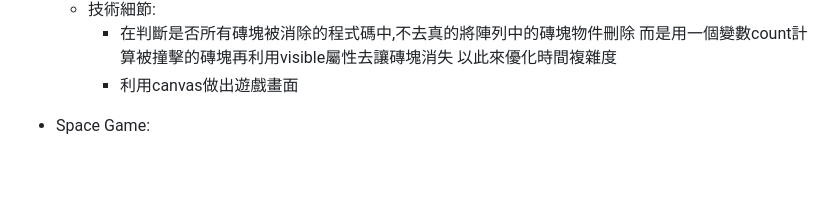
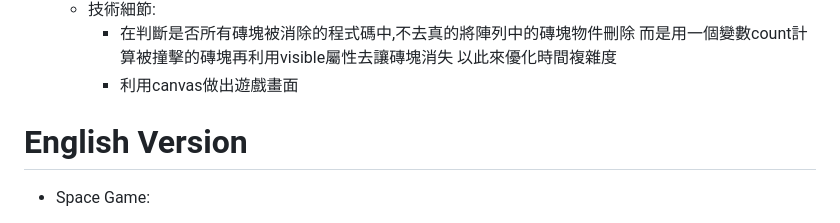
Before and after one commit to nickchen111/Game, a Markdown page: README.md, the part around the change. Rendered like a GitHub page; blank space fills up the shorter version.

```diff
--- a/README.md
+++ b/README.md
@@ -19,7 +19,7 @@
   * 技術細節:
     * 在判斷是否所有磚塊被消除的程式碼中,不去真的將陣列中的磚塊物件刪除 而是用一個變數count計算被撞擊的磚塊再利用visible屬性去讓磚塊消失 以此來優化時間複雜度
     * 利用canvas做出遊戲畫面
-
+# English Version
 * Space Game:
   * Game Description: Players need to operate a spaceship that can only move left or right to dodge or shoot bullets to destroy meteors descending from above. During the game, players      can pick up lightning to enhance bullet shooting effects for five seconds or pick up shields to restore health.
   * Developed using Python and its module Pygame, combining Pygame module functions and object-oriented concepts to create the space game.
```
